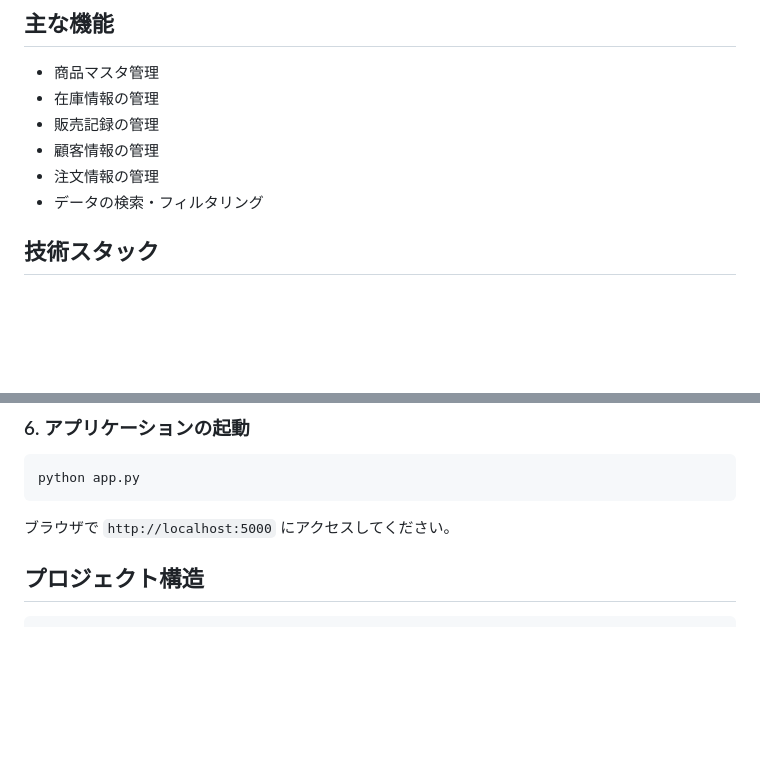
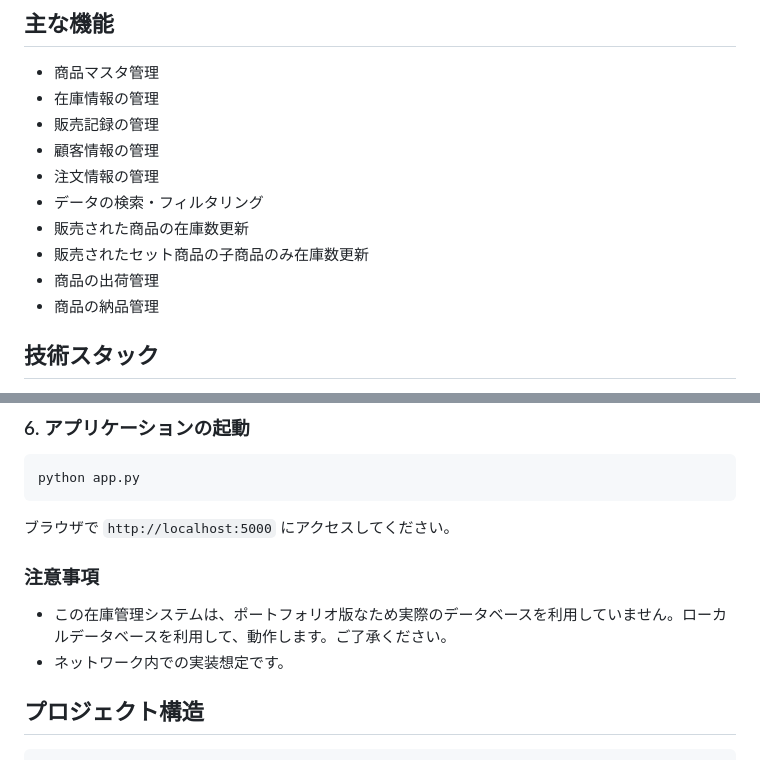
Before and after one commit to bkeba01/SMAPI_Portfolio, a Markdown page: README.md, 2 parts joined by grey strips. Rendered like a GitHub page; blank space fills up the shorter version.

Commit message:
Update README with inventory system notes
Added notes regarding the inventory management system's use of a local database and network implementation.

````diff
--- a/README.md
+++ b/README.md
@@ -14,6 +14,10 @@ Flask + SQLAlchemyを使用した在庫・販売管理システムのポート
 - 顧客情報の管理
 - 注文情報の管理
 - データの検索・フィルタリング
+- 販売された商品の在庫数更新
+- 販売されたセット商品の子商品のみ在庫数更新
+- 商品の出荷管理
+- 商品の納品管理
 
 ## 技術スタック
 
@@ -90,6 +94,10 @@ python app.py
 ```
 
 ブラウザで `http://localhost:5000` にアクセスしてください。
+
+### 注意事項
+ - この在庫管理システムは、ポートフォリオ版なため実際のデータベースを利用していません。ローカルデータベースを利用して、動作します。ご了承ください。
+ - ネットワーク内での実装想定です。
 
 ## プロジェクト構造
 
````
